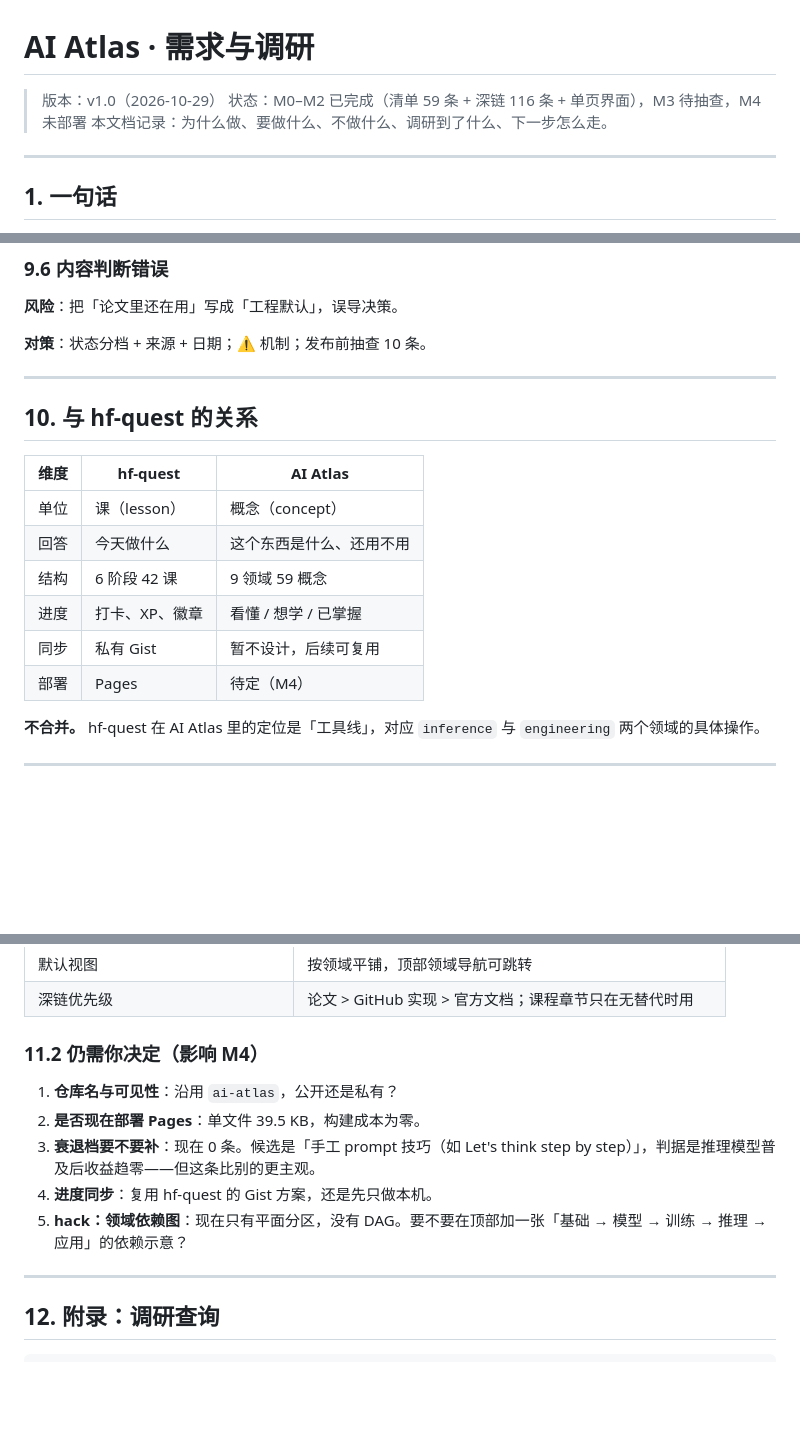
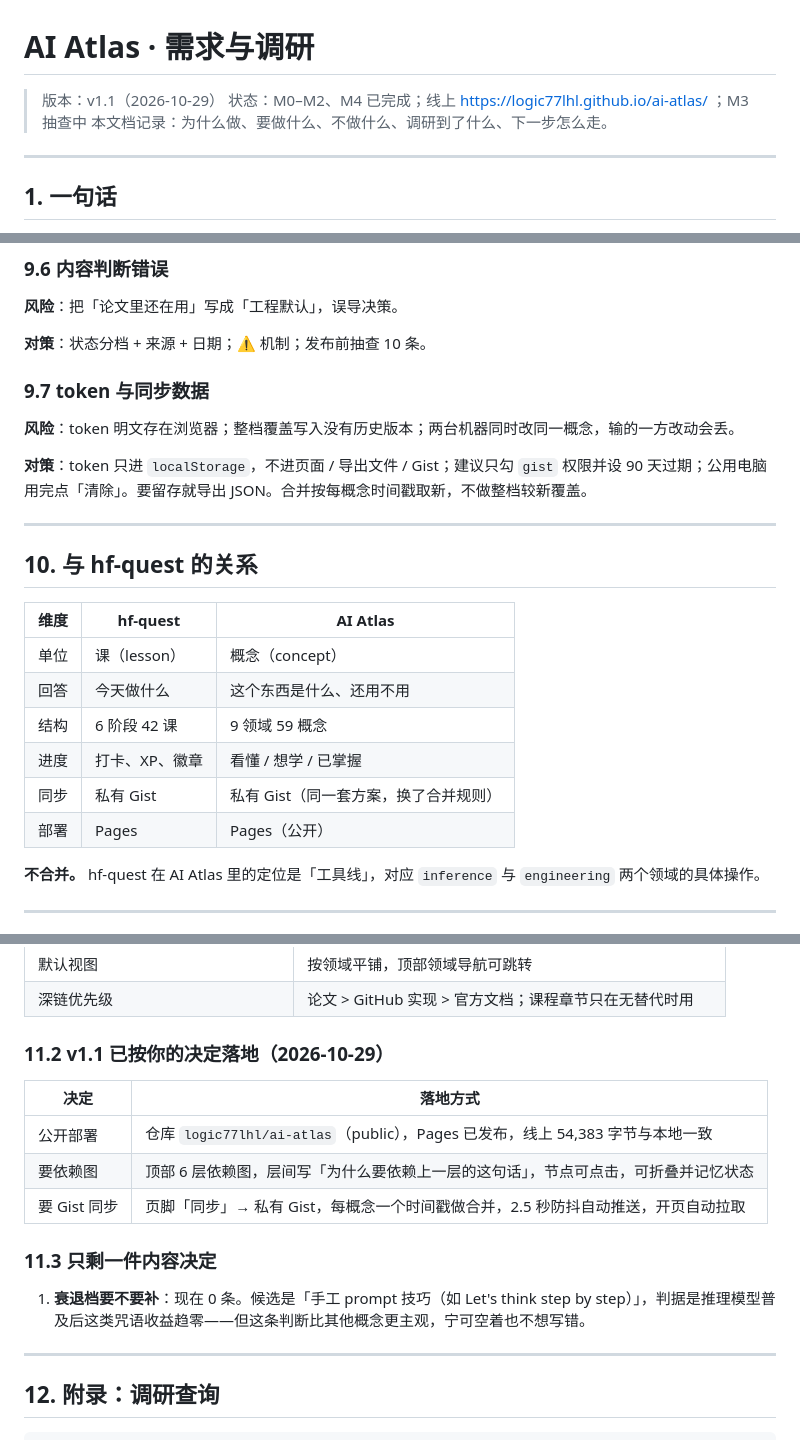
Before and after one commit to logic77lhl/ai-atlas, a Markdown page: BRIEF.md, 3 parts joined by grey strips. Rendered like a GitHub page; blank space fills up the shorter version.

```diff
--- a/BRIEF.md
+++ b/BRIEF.md
@@ -1,7 +1,7 @@
 # AI Atlas · 需求与调研
 
-> 版本：v1.0（2026-10-29）
-> 状态：M0–M2 已完成（清单 59 条 + 深链 116 条 + 单页界面），M3 待抽查，M4 未部署
+> 版本：v1.1（2026-10-29）
+> 状态：M0–M2、M4 已完成；线上 https://logic77lhl.github.io/ai-atlas/ ；M3 抽查中
 > 本文档记录：为什么做、要做什么、不做什么、调研到了什么、下一步怎么走。
 
 ---
@@ -415,6 +430,12 @@ M0 之前不写代码。M2 之前不做部署。
 
 **对策**：状态分档 + 来源 + 日期；⚠ 机制；发布前抽查 10 条。
 
+### 9.7 token 与同步数据
+
+**风险**：token 明文存在浏览器；整档覆盖写入没有历史版本；两台机器同时改同一概念，输的一方改动会丢。
+
+**对策**：token 只进 `localStorage`，不进页面 / 导出文件 / Gist；建议只勾 `gist` 权限并设 90 天过期；公用电脑用完点「清除」。要留存就导出 JSON。合并按每概念时间戳取新，不做整档较新覆盖。
+
 ---
 
 ## 10. 与 hf-quest 的关系
@@ -425,8 +446,8 @@ M0 之前不写代码。M2 之前不做部署。
 | 回答 | 今天做什么 | 这个东西是什么、还用不用 |
 | 结构 | 6 阶段 42 课 | 9 领域 59 概念 |
 | 进度 | 打卡、XP、徽章 | 看懂 / 想学 / 已掌握 |
-| 同步 | 私有 Gist | 暂不设计，后续可复用 |
-| 部署 | Pages | 待定（M4） |
+| 同步 | 私有 Gist | 私有 Gist（同一套方案，换了合并规则） |
+| 部署 | Pages | Pages（公开） |
 
 **不合并。** hf-quest 在 AI Atlas 里的定位是「工具线」，对应 `inference` 与 `engineering` 两个领域的具体操作。
 
@@ -445,13 +466,17 @@ M0 之前不写代码。M2 之前不做部署。
 | 默认视图 | 按领域平铺，顶部领域导航可跳转 |
 | 深链优先级 | 论文 > GitHub 实现 > 官方文档；课程章节只在无替代时用 |
 
-### 11.2 仍需你决定（影响 M4）
+### 11.2 v1.1 已按你的决定落地（2026-10-29）
 
-1. **仓库名与可见性**：沿用 `ai-atlas`，公开还是私有？
-2. **是否现在部署 Pages**：单文件 39.5 KB，构建成本为零。
-3. **衰退档要不要补**：现在 0 条。候选是「手工 prompt 技巧（如 Let's think step by step）」，判据是推理模型普及后收益趋零——但这条比别的更主观。
-4. **进度同步**：复用 hf-quest 的 Gist 方案，还是先只做本机。
-5. **hack：领域依赖图**：现在只有平面分区，没有 DAG。要不要在顶部加一张「基础 → 模型 → 训练 → 推理 → 应用」的依赖示意？
+| 决定 | 落地方式 |
+|---|---|
+| 公开部署 | 仓库 `logic77lhl/ai-atlas`（public），Pages 已发布，线上 54,383 字节与本地一致 |
+| 要依赖图 | 顶部 6 层依赖图，层间写「为什么要依赖上一层的这句话」，节点可点击，可折叠并记忆状态 |
+| 要 Gist 同步 | 页脚「同步」→ 私有 Gist，每概念一个时间戳做合并，2.5 秒防抖自动推送，开页自动拉取 |
+
+### 11.3 只剩一件内容决定
+
+1. **衰退档要不要补**：现在 0 条。候选是「手工 prompt 技巧（如 Let's think step by step）」，判据是推理模型普及后这类咒语收益趋零——但这条判断比其他概念更主观，宁可空着也不想写错。
 
 ---
 
```
Also changed, not shown: other parts of BRIEF.md (+35 -20 lines).
